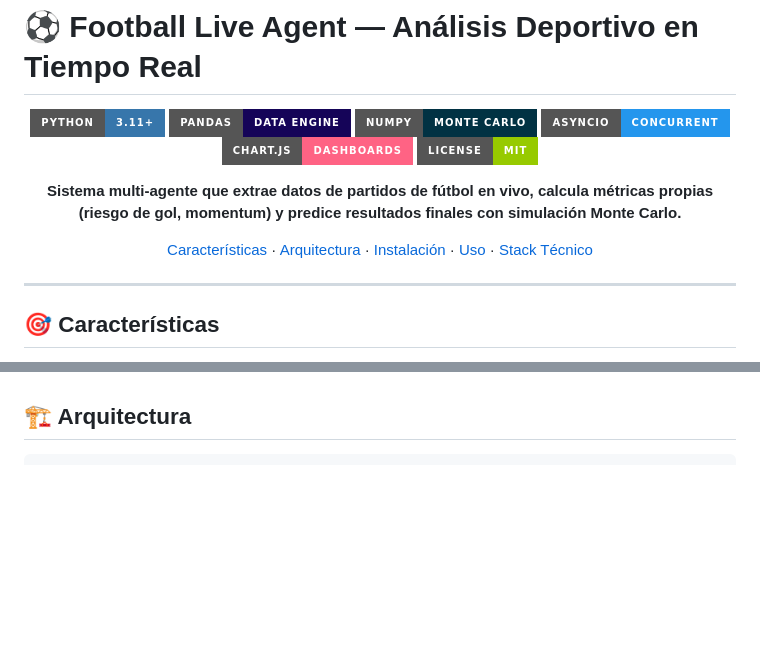
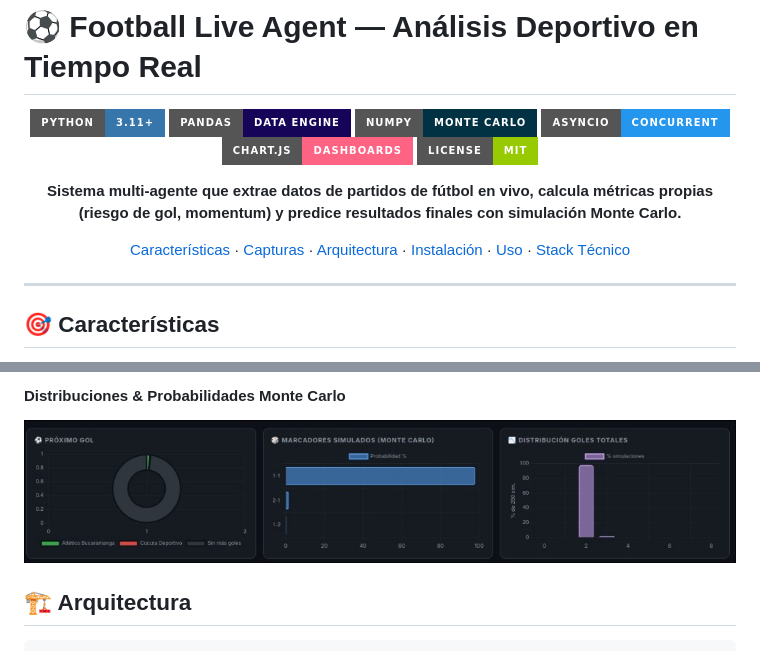
Before and after one commit to alamantriun/football-live-agent, a Markdown page: README.md, 2 parts joined by grey strips. Rendered like a GitHub page; pictures changed too: docs/screenshots/dashboard_distributions.jpg (added); badges without logos; blank space fills up the shorter version.

```diff
--- a/README.md
+++ b/README.md
@@ -11,7 +11,7 @@
 
 **Sistema multi-agente que extrae datos de partidos de fútbol en vivo, calcula métricas propias (riesgo de gol, momentum) y predice resultados finales con simulación Monte Carlo.**
 
-[Características](#-características) · [Arquitectura](#-arquitectura) · [Instalación](#-instalación) · [Uso](#-uso) · [Stack Técnico](#-stack-técnico)
+[Características](#-características) · [Capturas](#-capturas-de-pantalla) · [Arquitectura](#-arquitectura) · [Instalación](#-instalación) · [Uso](#-uso) · [Stack Técnico](#-stack-técnico)
 
 </div>
 
@@ -30,3 +46,5 @@
+#### Distribuciones & Probabilidades Monte Carlo
+![Distribuciones Monte Carlo](docs/screenshots/dashboard_distributions.jpg)
 
 ## 🏗️ Arquitectura
 
```
Also changed, not shown: other parts of README.md (+16 -0 lines), docs/screenshots/dashboard_live_charts.jpg (added), docs/screenshots/dashboard_montecarlo.jpg (added), docs/screenshots/dashboard_timeline.jpg (added), docs/screenshots/terminal_selector.jpg (added).
